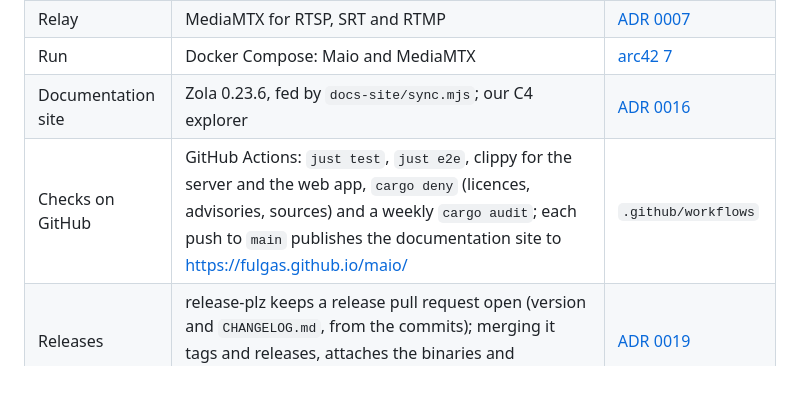
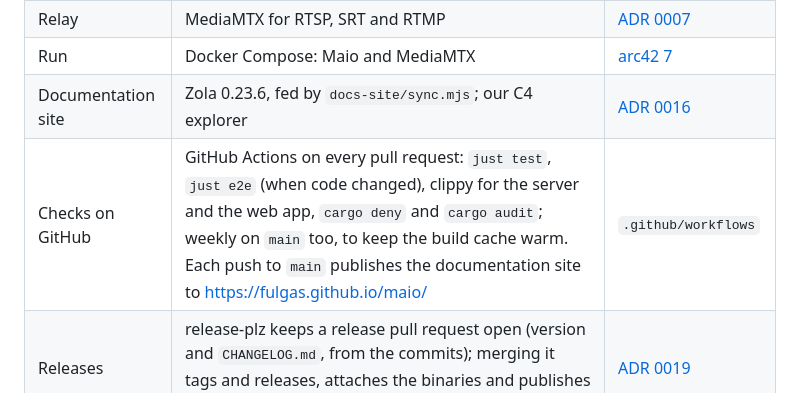
Before and after one commit to fulgas/maio, a Markdown page: docs/tech.md, the part around the change. GitHub-like rendering.

```diff
--- a/docs/tech.md
+++ b/docs/tech.md
@@ -14,7 +14,7 @@ How Maio is built and worked on. The [architecture](architecture/01-introduction
 | Relay | MediaMTX for RTSP, SRT and RTMP | [ADR 0007](adr/0007-live-playout-on-the-server-mediamtx-as-relay.md) |
 | Run | Docker Compose: Maio and MediaMTX | [arc42 7](architecture/07-deployment-view.md) |
 | Documentation site | Zola 0.23.6, fed by `docs-site/sync.mjs`; our C4 explorer | [ADR 0016](adr/0016-zola-builds-the-documentation-site.md) |
-| Checks on GitHub | GitHub Actions: `just test`, `just e2e`, clippy for the server and the web app, `cargo deny` (licences, advisories, sources) and a weekly `cargo audit`; each push to `main` publishes the documentation site to https://fulgas.github.io/maio/ | `.github/workflows` |
+| Checks on GitHub | GitHub Actions on every pull request: `just test`, `just e2e` (when code changed), clippy for the server and the web app, `cargo deny` and `cargo audit`; weekly on `main` too, to keep the build cache warm. Each push to `main` publishes the documentation site to https://fulgas.github.io/maio/ | `.github/workflows` |
 | Releases | release-plz keeps a release pull request open (version and `CHANGELOG.md`, from the commits); merging it tags and releases, attaches the binaries and publishes the image `ghcr.io/fulgas/maio` | [ADR 0019](adr/0019-releases-come-through-a-release-pull-request.md) |
 | Engine calls | reqwest; backon for exponential backoff | [arc42 8.8](architecture/08-crosscutting-concepts.md#88-when-the-engine-is-busy-or-down) |
 | Shared state | tokio `watch` channels for the latest value an adapter knows (an engine's health, the song on air, MediaMTX's state); parking_lot for the few locks left (the SQLite connection, and the queues and counters many requests change at once), since its locks are never poisoned | [arc42 8.5](architecture/08-crosscutting-concepts.md#85-the-web-app) |
```
Also changed, not shown: AGENTS.md (+1 -0 lines), docs/project-rules.md (+1 -1 lines).
